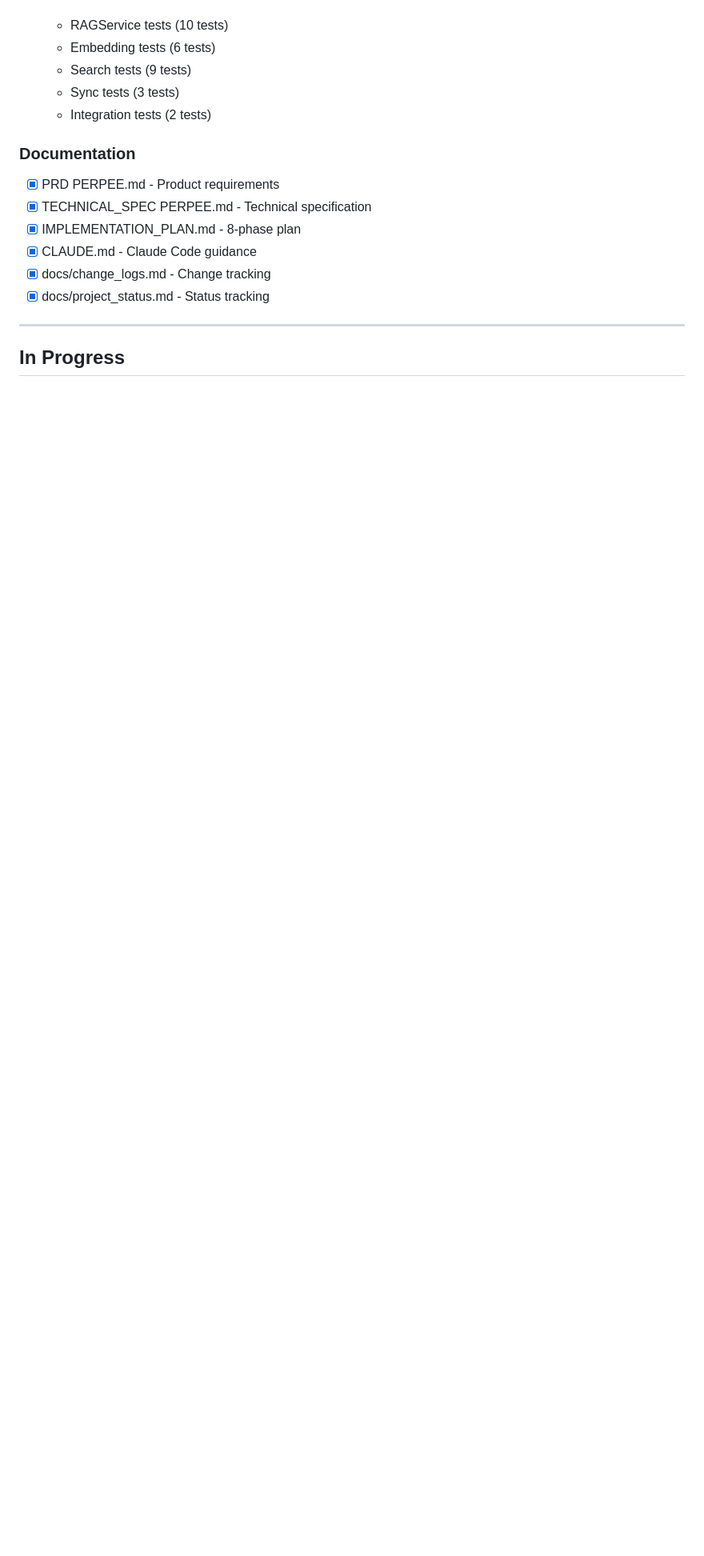
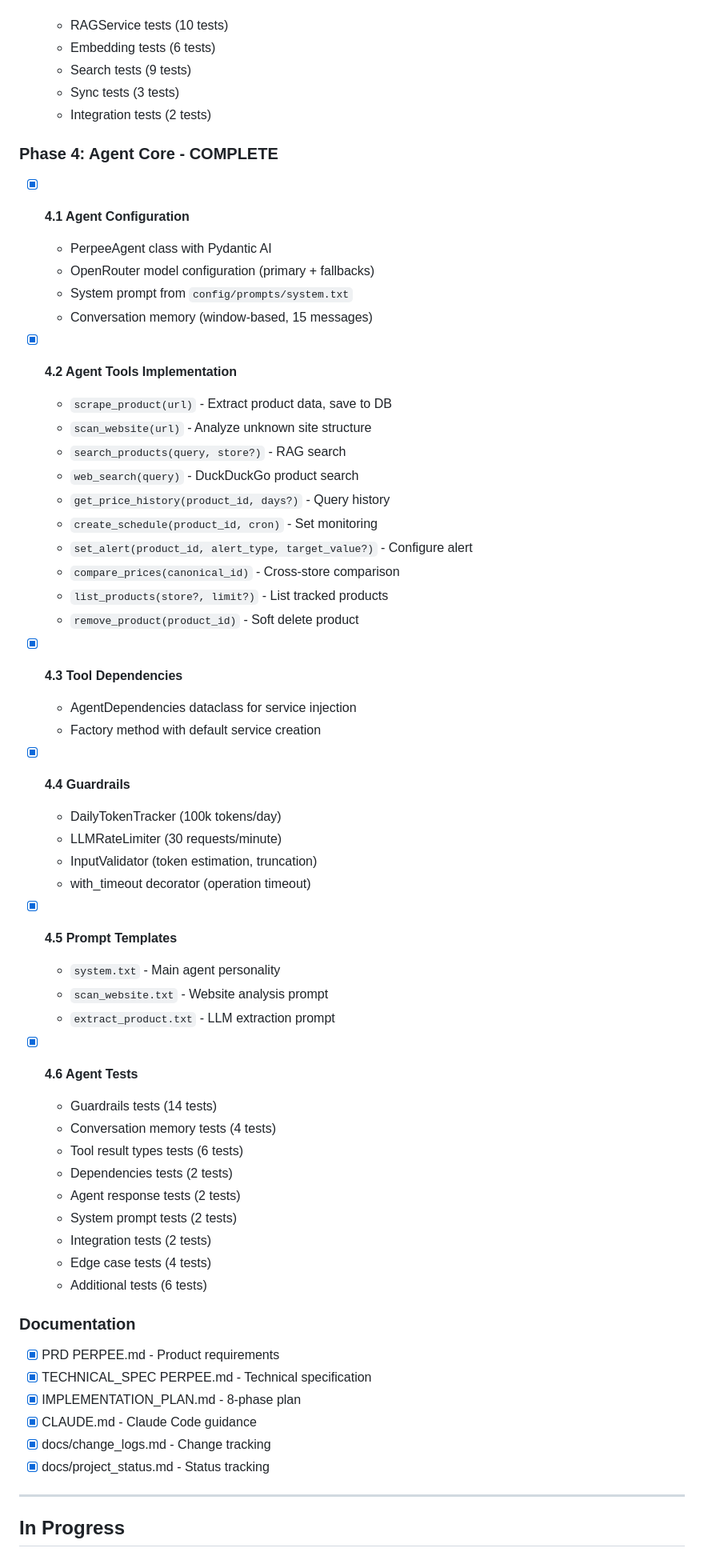
Before and after one commit to Royaldner/perpee, a Markdown page: docs/project_status.md, the part around one of its changes. Shown at 80% size. GitHub-like rendering; blank space fills up the shorter version.

```diff
--- a/docs/project_status.md
+++ b/docs/project_status.md
@@ -152,6 +146,51 @@
   - Sync tests (3 tests)
   - Integration tests (2 tests)
 
+### Phase 4: Agent Core - COMPLETE
+- [x] **4.1 Agent Configuration**
+  - PerpeeAgent class with Pydantic AI
+  - OpenRouter model configuration (primary + fallbacks)
+  - System prompt from `config/prompts/system.txt`
+  - Conversation memory (window-based, 15 messages)
+
+- [x] **4.2 Agent Tools Implementation**
+  - `scrape_product(url)` - Extract product data, save to DB
+  - `scan_website(url)` - Analyze unknown site structure
+  - `search_products(query, store?)` - RAG search
+  - `web_search(query)` - DuckDuckGo product search
+  - `get_price_history(product_id, days?)` - Query history
+  - `create_schedule(product_id, cron)` - Set monitoring
+  - `set_alert(product_id, alert_type, target_value?)` - Configure alert
+  - `compare_prices(canonical_id)` - Cross-store comparison
+  - `list_products(store?, limit?)` - List tracked products
+  - `remove_product(product_id)` - Soft delete product
+
+- [x] **4.3 Tool Dependencies**
+  - AgentDependencies dataclass for service injection
+  - Factory method with default service creation
+
+- [x] **4.4 Guardrails**
+  - DailyTokenTracker (100k tokens/day)
+  - LLMRateLimiter (30 requests/minute)
+  - InputValidator (token estimation, truncation)
+  - with_timeout decorator (operation timeout)
+
+- [x] **4.5 Prompt Templates**
+  - `system.txt` - Main agent personality
+  - `scan_website.txt` - Website analysis prompt
+  - `extract_product.txt` - LLM extraction prompt
+
+- [x] **4.6 Agent Tests**
+  - Guardrails tests (14 tests)
+  - Conversation memory tests (4 tests)
+  - Tool result types tests (6 tests)
+  - Dependencies tests (2 tests)
+  - Agent response tests (2 tests)
+  - System prompt tests (2 tests)
+  - Integration tests (2 tests)
+  - Edge case tests (4 tests)
+  - Additional tests (6 tests)
+
 ### Documentation
 - [x] PRD PERPEE.md - Product requirements
 - [x] TECHNICAL_SPEC PERPEE.md - Technical specification
```
Also changed, not shown: other parts of docs/project_status.md (+47 -45 lines), docs/change_logs.md (+50 -0 lines).
